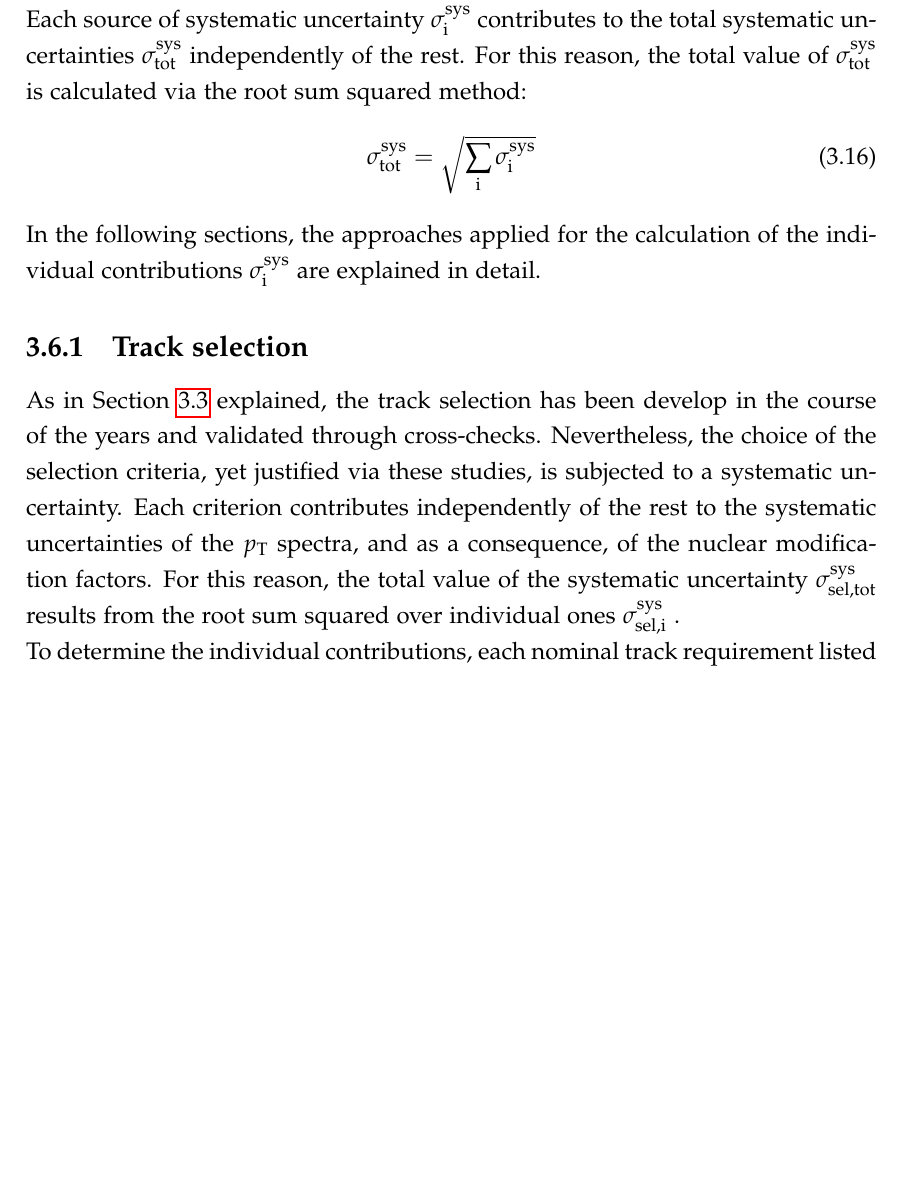
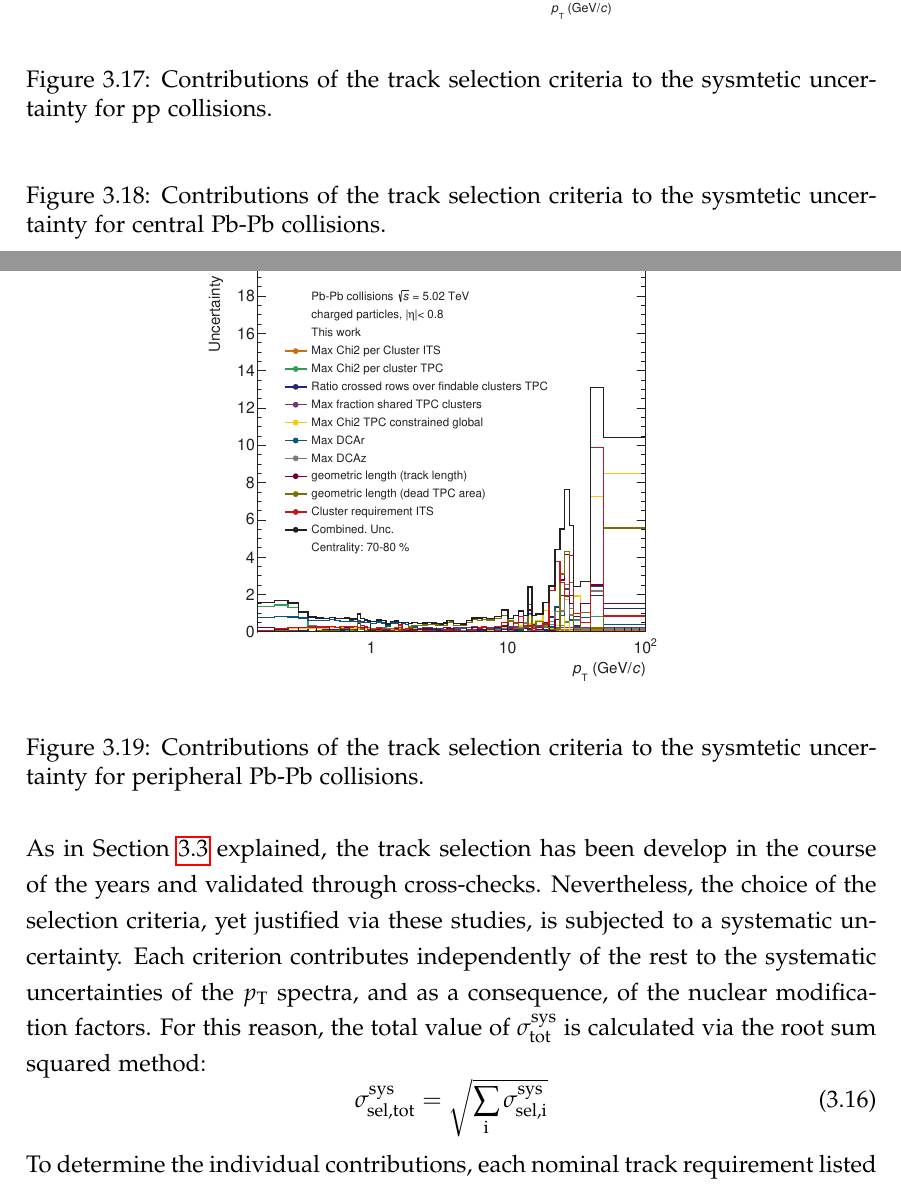
Before and after one commit to yelmard/Masterarbeit, a LaTeX thesis (Masterarbeit.tex): part of page 37 of 40 before the commit and two parts of pages 37 and 38 of 43 after it, the two joined at a grey line, cut at the place of the change, the shorter picture padded with empty space. Compiled offline with pdfLaTeX.

Commit message:
More text

```diff
--- a/Masterarbeit.tex
+++ b/Masterarbeit.tex
@@ -613,5 +613,3 @@ $\chi^2$ TPC constrained track vs. global track  & $\leq 36$ & $\leq 25$ & $\leq
 \caption{Variations for the standard track selection criteria used for the calculation of the systematic uncertainties.}
 \label{tab:curVar}
 \end{table}
-The \pt distributions as well as the nuclear modification factors are affected by uncertainties product of inaccuracies in the measurement instruments or assumptions made during the development of the analysis approaches. These are the so-called systematic uncertainties. In this thesis, the source of systematics considered arises from the track selection criteria and from the secondary scaling correction. However, other sources of systematic uncertainties have been identified in a previous analysis of nuclear modification factors (cite paper). In this chapter, these sources will be described and its impact on the \pt distributions approximated.\\
-Each source of systematic uncertainty $\sigma^\text{sys}_\text{i}$ contributes to the total systematic uncertainties $\sigma^\text{sys}_\text{tot}$ independently of the rest. For this reason, the total value of $\sigma^\text{sys}_\text{tot}$ is calculated via the root sum squared method:
@@ -618,7 +622,22 @@ Each source of systematic uncertainty $\sigma^\text{sys}_\text{i}$ contributes t
+\includegraphics[width=0.495\textwidth]{Plots/SysUncpp.pdf}
+
+\caption{Contributions of the track selection criteria to the sysmtetic uncertainty for pp collisions.}
+\label{SysUncpp}
+\end{figure}
+\begin{figure}[H]
+\centering
+\caption{Contributions of the track selection criteria to the sysmtetic uncertainty for central Pb-Pb collisions.}
+\label{SysUncpp}
+\end{figure}
+\begin{figure}[H]
+\centering
+\includegraphics[width=9cm]{Plots/SysUncPbPbperi.pdf}
+\caption{Contributions of the track selection criteria to the sysmtetic uncertainty for peripheral Pb-Pb collisions.}
+\label{SysUncpp}
+\end{figure}
+As in Section \ref{TrackSelection} explained, the track selection has been develop in the course of the years and validated through cross-checks. Nevertheless, the choice of the selection criteria, yet justified via these studies, is subjected to a systematic uncertainty. Each criterion contributes independently of the rest to the systematic uncertainties of the \pt spectra, and as a consequence, of the nuclear modification factors. For this reason, the total value of $\sigma^\text{sys}_\text{tot}$ is calculated via the root sum squared method:
 \begin{equation}
-\sigma^\text{sys}_\text{tot} = \sqrt{\sum_{\text{i}}\sigma^\text{sys}_\text{i}}
+\sigma^\text{sys}_\text{sel,tot} = \sqrt{\sum_{\text{i}}\sigma^\text{sys}_\text{sel,i}}
 \end{equation}
-In the following sections, the approaches applied for the calculation of the individual contributions $\sigma^\text{sys}_\text{i}$ are explained in detail.
-\subsection{Track selection}
-As in Section \ref{TrackSelection} explained, the track selection has been develop in the course of the years and validated through cross-checks. Nevertheless, the choice of the selection criteria, yet justified via these studies, is subjected to a systematic uncertainty. Each criterion contributes independently of the rest to the systematic uncertainties of the \pt spectra, and as a consequence, of the nuclear modification factors. For this reason, the total value of the systematic uncertainty $\sigma^\text{sys}_\text{sel,tot}$ results from the root sum squared over individual ones $\sigma^\text{sys}_\text{sel,i}$ .\\
-To determine the individual contributions, each nominal track requirement listed in Table \ref{tab:Cuts} is varied twice within a range in which it is believed to be physically meaningful. The variations correspond to the maximum and the minimum of this range. The mentioned variations are listed in Table \ref{tab:curVar}. Next, the calculation of fully corrected \pt distributions is repeated by performing one variation at a time. These \pt distributions are compared to the nominal one by means of a ratio, obtaining as result two ratios for each track cut, with the exception of the required hit in the SPD. Finally, the two ratios are evaluated in each \pt interval and the largest deviation from the nominal \pt spectrum between the both of them is assumed as systematic uncertainty in the corresponding \pt interval. Thereby, the systematic uncertainty corresponding to each track cut is presented as function of \pt as shown in Figure \ref{sysUnc}. The total systematic uncertainty is calculated subsequently applying a root sum squared in each \pt interval among the individual systematic uncertainties. This same approach is also applied to determine the systematic uncertainties that affect the nuclear modification factors as seen in Figure \ref{Raa}.\\
+To determine the individual contributions, each nominal track requirement listed in Table \ref{tab:Cuts} is varied twice within a range in which it is believed to be physically meaningful. The variations correspond to the maximum and the minimum of this range. The mentioned variations are listed in Table \ref{tab:curVar}. Next, the calculation of fully corrected \pt distributions is repeated by performing one variation at a time. These \pt distributions are compared to the nominal one by means of a ratio, obtaining as result two ratios for each track cut, with the exception of the required hit in the SPD. Finally, the two ratios are evaluated in each \pt interval and the largest deviation from the nominal \pt spectrum between the both of them is assumed as systematic uncertainty in the corresponding \pt interval. Thereby, the systematic uncertainty corresponding to each track cut is presented as function of \pt. The total systematic uncertainty is calculated subsequently applying a root sum squared in each \pt interval among the individual systematic uncertainties. This is given in Figures \ref{SysUncpp}, \ref{SysUncPbPbcent}, \ref{SysUncPbPbsemi} and \ref{SysUncPbPbperi} for pp as well as for central and peripheral Pb-Pb collisions. This same approach is also applied to determine the systematic uncertainties that affect the nuclear modification factors as seen in Figure \ref{Raa}.
+\subsection{Other sources}
```
Also changed, not shown: Masterarbeit.pdf, Plots/SysUncPbPbcent.pdf (added), Plots/SysUncPbPbperi.pdf (added), Plots/SysUncPbPbsemi.pdf (added), Plots/SysUncpp.pdf (added), Masterarbeit.tex (25 more changed lines), 5 other files.
